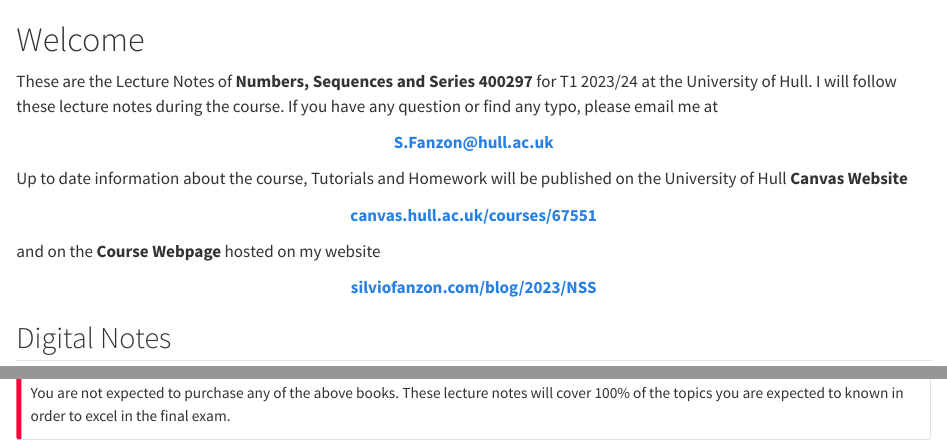
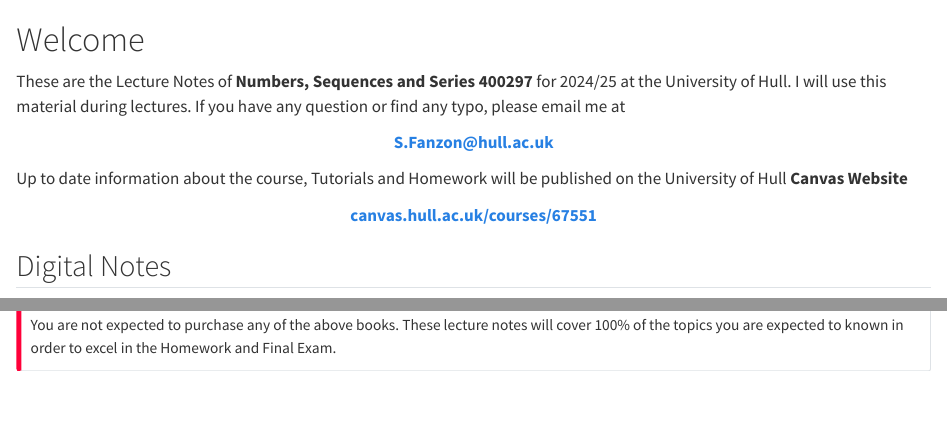
Before and after one commit to sfanzon/2024-NSS-Notes, a Quarto document (index.qmd): the page in a window 1100 px wide, from its top, and a second part further down, joined at a grey line. Rendered offline with R 4.5, knitr and Pandoc in place of Quarto, with nearby package versions.

Commit message:
Signed-off-by: Silvio Fanzon <silvio.fanzon@gmail.com>

```diff
--- a/index.qmd
+++ b/index.qmd
@@ -7,8 +7,8 @@ $$
 
 # Welcome {.unnumbered}
 
-These are the Lecture Notes of **Numbers, Sequences and Series 400297** for T1 2023/24 at the University of Hull. I will follow these lecture notes during the course.
-If you have any question or find any typo, please email me at
+These are the Lecture Notes of **Numbers, Sequences and Series 400297** for 2024/25 at the University of Hull.
+I will use this material during lectures. If you have any question or find any typo, please email me at
 
 
 ::: {.content-visible when-format="html"}
@@ -46,25 +46,6 @@ Up to date information about the course, Tutorials and Homework will be publishe
 :::
 
 
-and on the **Course Webpage** hosted on my website
-
-
-::: {.content-visible when-format="html"}
-<div style="text-align: center;">
-**[silviofanzon.com/blog/2023/NSS](https://www.silviofanzon.com/blog/2023/NSS/)**
-</div>
-:::
-
-
-::: {.content-visible when-format="pdf"}
-\begin{center}
-\textbf{
-\href{https://www.silviofanzon.com/blog/2023/NSS/}{silviofanzon.com/blog/2023/NSS}
-}
-\end{center}
-:::
-
-
 
 
 
@@ -104,5 +85,5 @@ We will study the set of real numbers $\R$, and then sequences and series in $\R
 
 
 ::: {.callout-important}
-You are not expected to purchase any of the above books. These lecture notes will cover 100% of the topics you are expected to known in order to excel in the final exam.
+You are not expected to purchase any of the above books. These lecture notes will cover 100% of the topics you are expected to known in order to excel in the Homework and Final Exam.
 :::
```
Also changed, not shown: sections/license.qmd (+7 -7 lines), ._index_xref.json, docs/search.json, sections/chap_6 (Silvio Fanzon's conflicted copy 2023-11-18).html (deleted), index.qmd (4 more changed lines), 14 other files.
